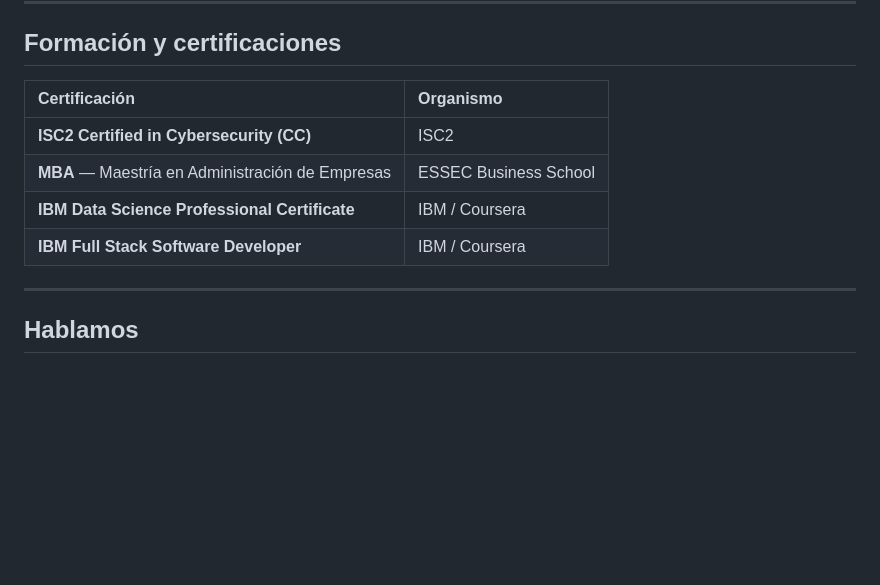
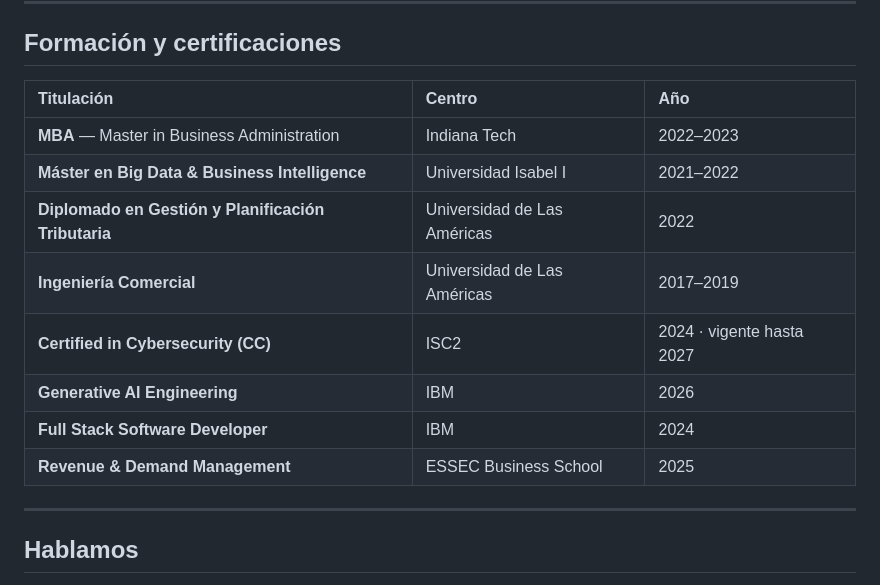
Before and after one commit to Guillermo1987/Guillermo1987, a Markdown page: README.md, the part around the change. Drawn GitHub-style; blank space fills up the shorter version.

Commit message:
fix(perfil): corrige la formacion academica publicada
El MBA es de Indiana Tech (2022-2023), no de ESSEC: ESSEC es el certificado de
Revenue & Demand Management (2025). Se retira el "IBM Data Science Professional
Certificate", que no consta en el perfil canonico. Se anaden el Master en Big Data
(Universidad Isabel I), el Diplomado en Gestion y Planificacion Tributaria (UDLA)
y la Ingenieria Comercial, con sus anos verificados.

Co-Authored-By: Claude Opus 5 (1M context) <noreply@anthropic.com>

```diff
--- a/README.md
+++ b/README.md
@@ -102,12 +102,16 @@ abierto: se lee el código entero, con su historial y sus fechas, y respalda un
 
 ## Formación y certificaciones
 
-| Certificación | Organismo |
-| :--- | :--- |
-| **ISC2 Certified in Cybersecurity (CC)** | ISC2 |
-| **MBA** — Maestría en Administración de Empresas | ESSEC Business School |
-| **IBM Data Science Professional Certificate** | IBM / Coursera |
-| **IBM Full Stack Software Developer** | IBM / Coursera |
+| Titulación | Centro | Año |
+| :--- | :--- | :--- |
+| **MBA** — Master in Business Administration | Indiana Tech | 2022–2023 |
+| **Máster en Big Data & Business Intelligence** | Universidad Isabel I | 2021–2022 |
+| **Diplomado en Gestión y Planificación Tributaria** | Universidad de Las Américas | 2022 |
+| **Ingeniería Comercial** | Universidad de Las Américas | 2017–2019 |
+| **Certified in Cybersecurity (CC)** | ISC2 | 2024 · vigente hasta 2027 |
+| **Generative AI Engineering** | IBM | 2026 |
+| **Full Stack Software Developer** | IBM | 2024 |
+| **Revenue & Demand Management** | ESSEC Business School | 2025 |
 
 ---
 
```
